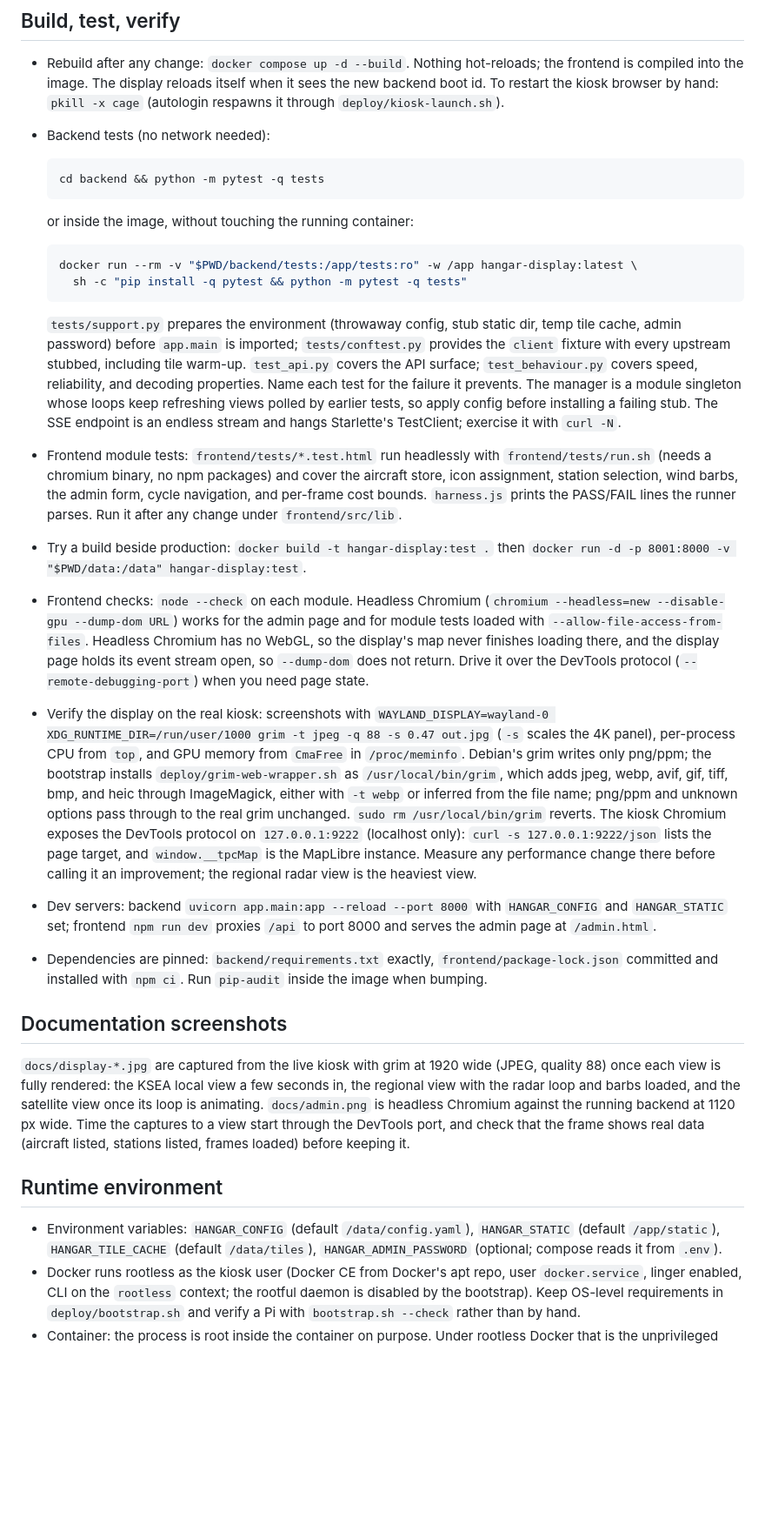
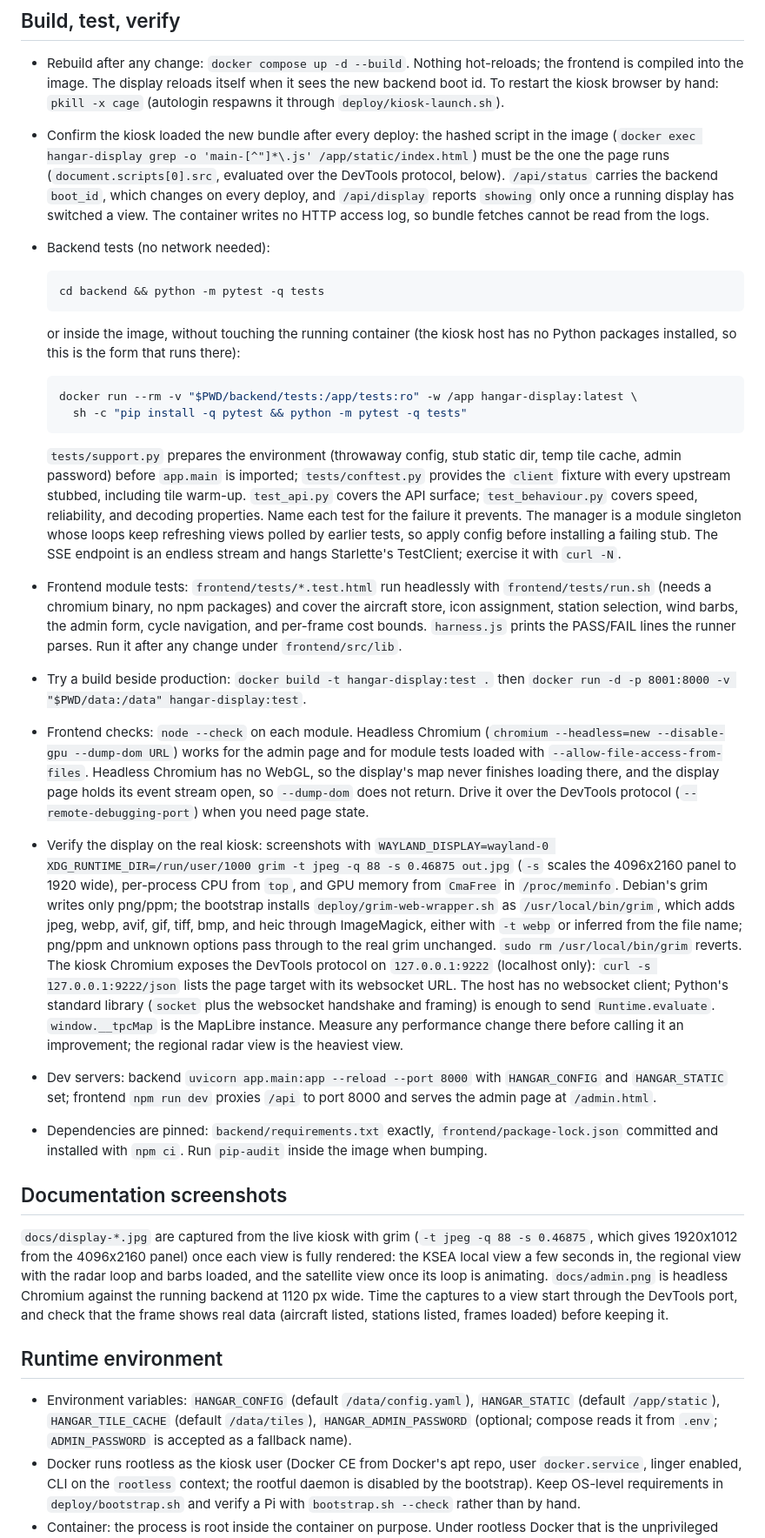
Before and after one commit to juchong/ThePilotChannel, a Markdown page: AGENTS.md, the part around the change. Shown at 87% size. Drawn GitHub-style; blank space fills up the shorter version.

Commit message:
Bring the operating procedures in line with the scripts and the kiosk
Checked every install, day-to-day, troubleshooting and verify step against
deploy/bootstrap.sh, the code and the live Pi. The grim wrapper is installed
from the clone, so the README now lists it after the clone step rather than
with the packages, and names the browser as Raspberry Pi's own Chromium build
from the Raspberry Pi OS archive. Day to day gains the two procedures that were
missing: updating the OS, and moving the display to a new Pi (where the
settings live, what to carry over, that the caches rebuild, and that an
automation may need the new address). The weather troubleshooting entry notes
that a newly installed AWOS appears only once aviationweather.gov lists it.

AGENTS now says how to confirm the kiosk loaded a new bundle, which CLAUDE.md
requires after every deploy: compare the hashed script in the image with the
one the page runs, read over the DevTools protocol, since the container keeps
no HTTP access log. The screenshot scale is exact (0.46875 of the 4096x2160
panel gives the 1920x1012 documentation frames), the backend tests note that
the kiosk host has no Python packages so the in-image form is the one that
runs there, the DevTools note says the host has no websocket client, and the
admin password variable's fallback name is documented.

Co-Authored-By: Claude Fable 5.1 <noreply@anthropic.com>

````diff
--- a/AGENTS.md
+++ b/AGENTS.md
@@ -246,13 +246,20 @@ Dockerfile, docker-compose.yml, data/config.yaml
   frontend is compiled into the image. The display reloads itself when it sees the new
   backend boot id. To restart the kiosk browser by hand: `pkill -x cage` (autologin
   respawns it through `deploy/kiosk-launch.sh`).
+- Confirm the kiosk loaded the new bundle after every deploy: the hashed script in the
+  image (`docker exec hangar-display grep -o 'main-[^"]*\.js' /app/static/index.html`) must
+  be the one the page runs (`document.scripts[0].src`, evaluated over the DevTools protocol,
+  below). `/api/status` carries the backend `boot_id`, which changes on every deploy, and
+  `/api/display` reports `showing` only once a running display has switched a view. The
+  container writes no HTTP access log, so bundle fetches cannot be read from the logs.
 - Backend tests (no network needed):
 
   ```bash
   cd backend && python -m pytest -q tests
   ```
 
-  or inside the image, without touching the running container:
+  or inside the image, without touching the running container (the kiosk host has no
+  Python packages installed, so this is the form that runs there):
 
   ```bash
   docker run --rm -v "$PWD/backend/tests:/app/tests:ro" -w /app hangar-display:latest \
@@ -269,9 +276,9 @@ Dockerfile, docker-compose.yml, data/config.yaml
   Starlette's TestClient; exercise it with `curl -N`.
 - Frontend module tests: `frontend/tests/*.test.html` run headlessly with
   `frontend/tests/run.sh` (needs a chromium binary, no npm packages) and cover the aircraft
-  store, icon assignment, station selection, wind barbs, the admin form, cycle
-  navigation, and per-frame cost bounds. `harness.js` prints the PASS/FAIL lines the runner parses. Run it after any
-  change under `frontend/src/lib`.
+  store, icon assignment, station selection, wind barbs, the admin form, cycle navigation,
+  and per-frame cost bounds. `harness.js` prints the PASS/FAIL lines the runner parses. Run
+  it after any change under `frontend/src/lib`.
 - Try a build beside production: `docker build -t hangar-display:test .` then
   `docker run -d -p 8001:8000 -v "$PWD/data:/data" hangar-display:test`.
 - Frontend checks: `node --check` on each module. Headless Chromium
@@ -281,16 +288,19 @@ Dockerfile, docker-compose.yml, data/config.yaml
   stream open, so `--dump-dom` does not return. Drive it over the DevTools protocol
   (`--remote-debugging-port`) when you need page state.
 - Verify the display on the real kiosk: screenshots with
-  `WAYLAND_DISPLAY=wayland-0 XDG_RUNTIME_DIR=/run/user/1000 grim -t jpeg -q 88 -s 0.47 out.jpg`
-  (`-s` scales the 4K panel), per-process CPU from `top`, and GPU memory from `CmaFree` in
-  `/proc/meminfo`. Debian's grim writes only png/ppm; the bootstrap installs
-  `deploy/grim-web-wrapper.sh` as `/usr/local/bin/grim`, which adds jpeg, webp, avif, gif,
-  tiff, bmp, and heic through ImageMagick, either with `-t webp` or inferred from the file
-  name; png/ppm and unknown options pass through to the real grim unchanged.
+  `WAYLAND_DISPLAY=wayland-0 XDG_RUNTIME_DIR=/run/user/1000 grim -t jpeg -q 88 -s 0.46875 out.jpg`
+  (`-s` scales the 4096x2160 panel to 1920 wide), per-process CPU from `top`, and GPU
+  memory from `CmaFree` in `/proc/meminfo`. Debian's grim writes only png/ppm; the
+  bootstrap installs `deploy/grim-web-wrapper.sh` as `/usr/local/bin/grim`, which adds
+  jpeg, webp, avif, gif, tiff, bmp, and heic through ImageMagick, either with `-t webp` or
+  inferred from the file name; png/ppm and unknown options pass through to the real grim
+  unchanged.
   `sudo rm /usr/local/bin/grim` reverts. The kiosk Chromium exposes the DevTools protocol
-  on `127.0.0.1:9222` (localhost only): `curl -s 127.0.0.1:9222/json` lists the page target,
-  and `window.__tpcMap` is the MapLibre instance. Measure any performance change there
-  before calling it an improvement; the regional radar view is the heaviest view.
+  on `127.0.0.1:9222` (localhost only): `curl -s 127.0.0.1:9222/json` lists the page target
+  with its websocket URL. The host has no websocket client; Python's standard library
+  (`socket` plus the websocket handshake and framing) is enough to send `Runtime.evaluate`.
+  `window.__tpcMap` is the MapLibre instance. Measure any performance change there before
+  calling it an improvement; the regional radar view is the heaviest view.
 - Dev servers: backend `uvicorn app.main:app --reload --port 8000` with `HANGAR_CONFIG` and
   `HANGAR_STATIC` set; frontend `npm run dev` proxies `/api` to port 8000 and serves the
   admin page at `/admin.html`.
@@ -299,18 +309,20 @@ Dockerfile, docker-compose.yml, data/config.yaml
 
 ## Documentation screenshots
 
-`docs/display-*.jpg` are captured from the live kiosk with grim at 1920 wide (JPEG, quality
-88) once each view is fully rendered: the KSEA local view a few seconds in, the regional view
-with the radar loop and barbs loaded, and the satellite view once its loop is animating.
-`docs/admin.png` is headless Chromium against the running backend at 1120 px wide. Time the
-captures to a view start through the DevTools port, and check that the frame shows real
-data (aircraft listed, stations listed, frames loaded) before keeping it.
+`docs/display-*.jpg` are captured from the live kiosk with grim (`-t jpeg -q 88 -s 0.46875`,
+which gives 1920x1012 from the 4096x2160 panel) once each view is fully rendered: the KSEA
+local view a few seconds in, the regional view with the radar loop and barbs loaded, and the
+satellite view once its loop is animating. `docs/admin.png` is headless Chromium against the
+running backend at 1120 px wide. Time the captures to a view start through the DevTools
+port, and check that the frame shows real data (aircraft listed, stations listed, frames
+loaded) before keeping it.
 
 ## Runtime environment
 
 - Environment variables: `HANGAR_CONFIG` (default `/data/config.yaml`), `HANGAR_STATIC`
   (default `/app/static`), `HANGAR_TILE_CACHE` (default `/data/tiles`),
-  `HANGAR_ADMIN_PASSWORD` (optional; compose reads it from `.env`).
+  `HANGAR_ADMIN_PASSWORD` (optional; compose reads it from `.env`; `ADMIN_PASSWORD` is
+  accepted as a fallback name).
 - Docker runs rootless as the kiosk user (Docker CE from Docker's apt repo, user
   `docker.service`, linger enabled, CLI on the `rootless` context; the rootful daemon is
   disabled by the bootstrap). Keep OS-level requirements in `deploy/bootstrap.sh` and verify
````
Also changed, not shown: README.md (+18 -8 lines).
